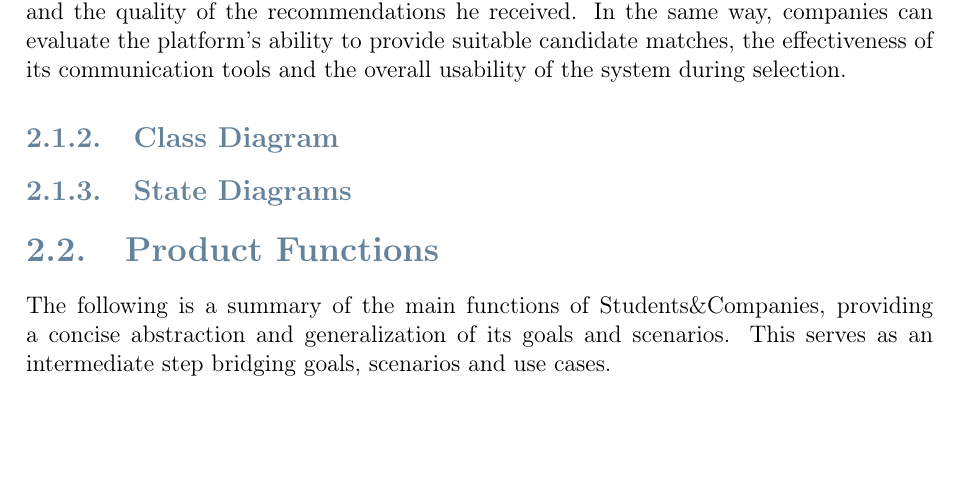
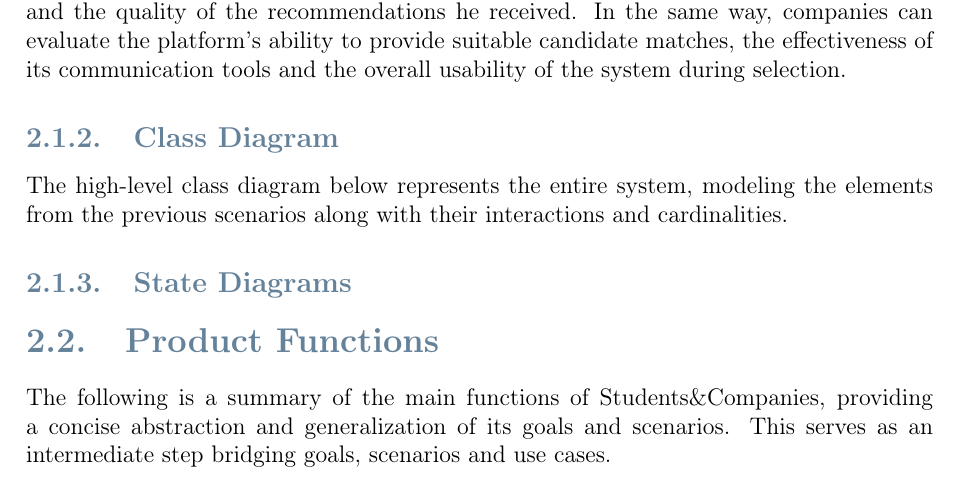
Before and after one commit to andreacarrara-polimi/RDD-SE2-POLIMI, a LaTeX document (RASD/main.tex, which reads RASD/chapters/2-overall-description.tex): part of page 13 of 28, cut so that both start at the same text, the shorter picture padded with empty space. Compiled offline with pdfLaTeX.

Commit message:
RASD: Add class diagram

```diff
--- a/RASD/chapters/2-overall-description.tex
+++ b/RASD/chapters/2-overall-description.tex
@@ -57,6 +57,8 @@
 In the same way, companies can evaluate the platform's ability to provide suitable candidate matches, the effectiveness of its communication tools and the overall usability of the system during selection.
 
 \subsection{Class Diagram}
+The high-level class diagram below represents the entire system, modeling the elements from the previous scenarios along with their interactions and cardinalities.
+
 \subsection{State Diagrams}
 \section{Product Functions}
 The following is a summary of the main functions of Students\&Companies, providing a concise abstraction and generalization of its goals and scenarios.
```
